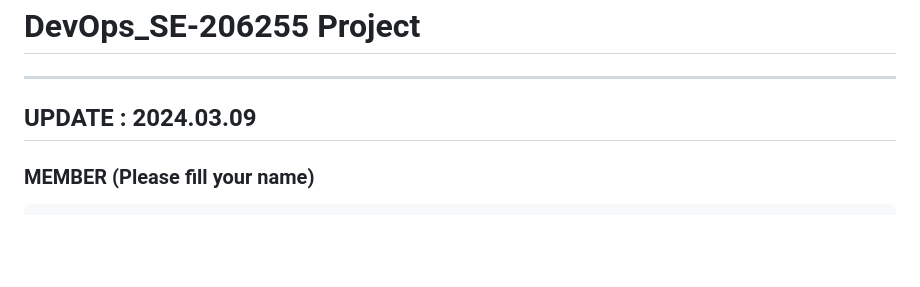
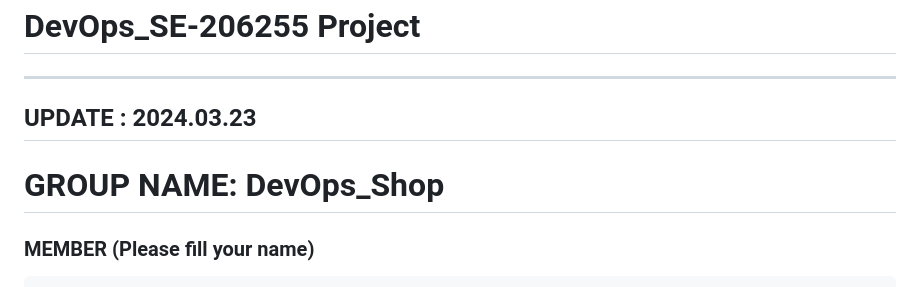
Before and after one commit to Thanaphat14/example-dev_shop, a Markdown page: README.md, the part around the change. Drawn GitHub-style; blank space fills up the shorter version.

Commit message:
Group name is added to the README file to meet the requirement.

```diff
--- a/README.md
+++ b/README.md
@@ -3,7 +3,10 @@
 DevOps_SE-206255 Project
 =
 ---
-## UPDATE : 2024.03.09
+## UPDATE : 2024.03.23
+
+# GROUP NAME: DevOps_Shop
+
 
 ### MEMBER (Please fill your name)
     642115501 Changseong Lee
```
